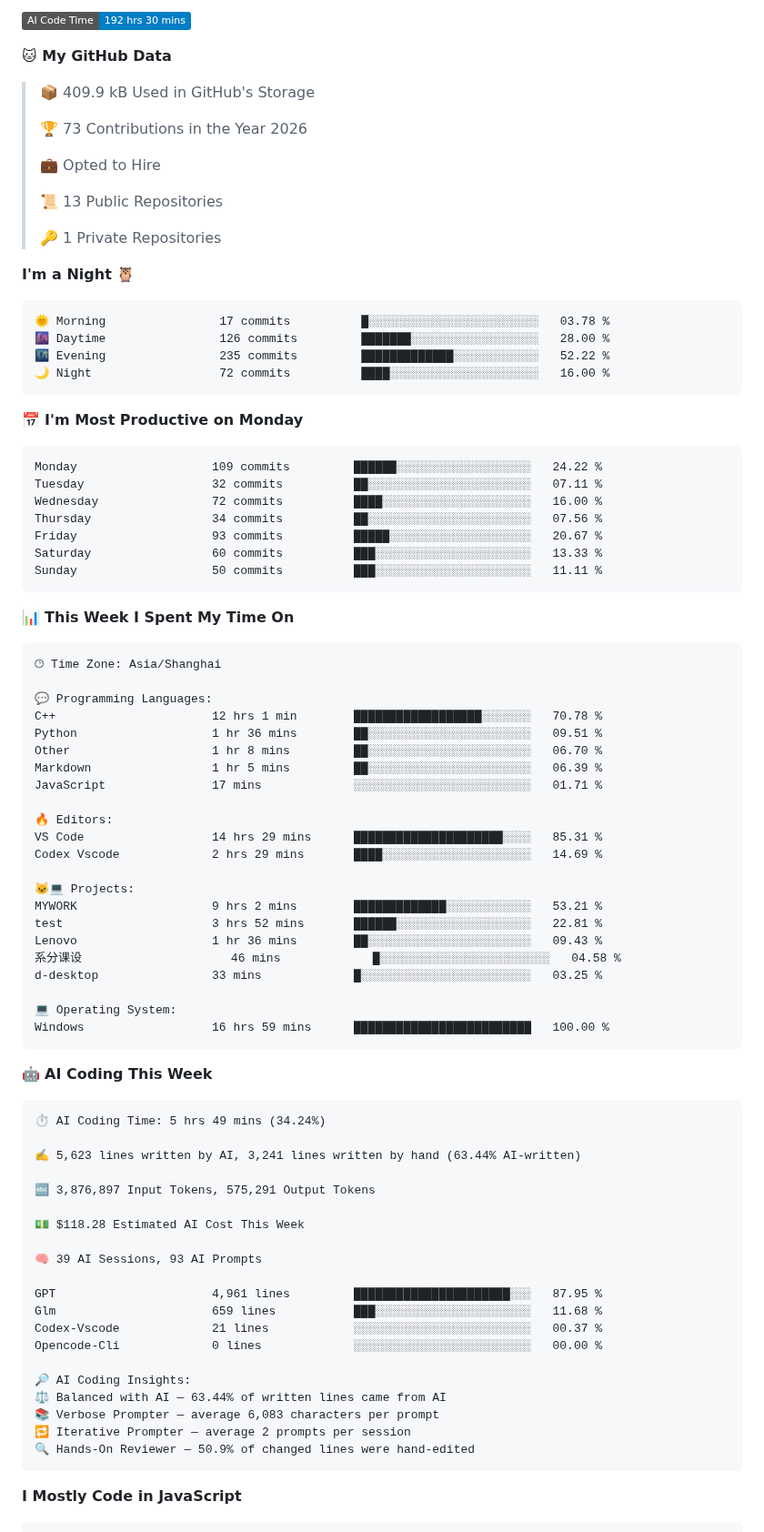
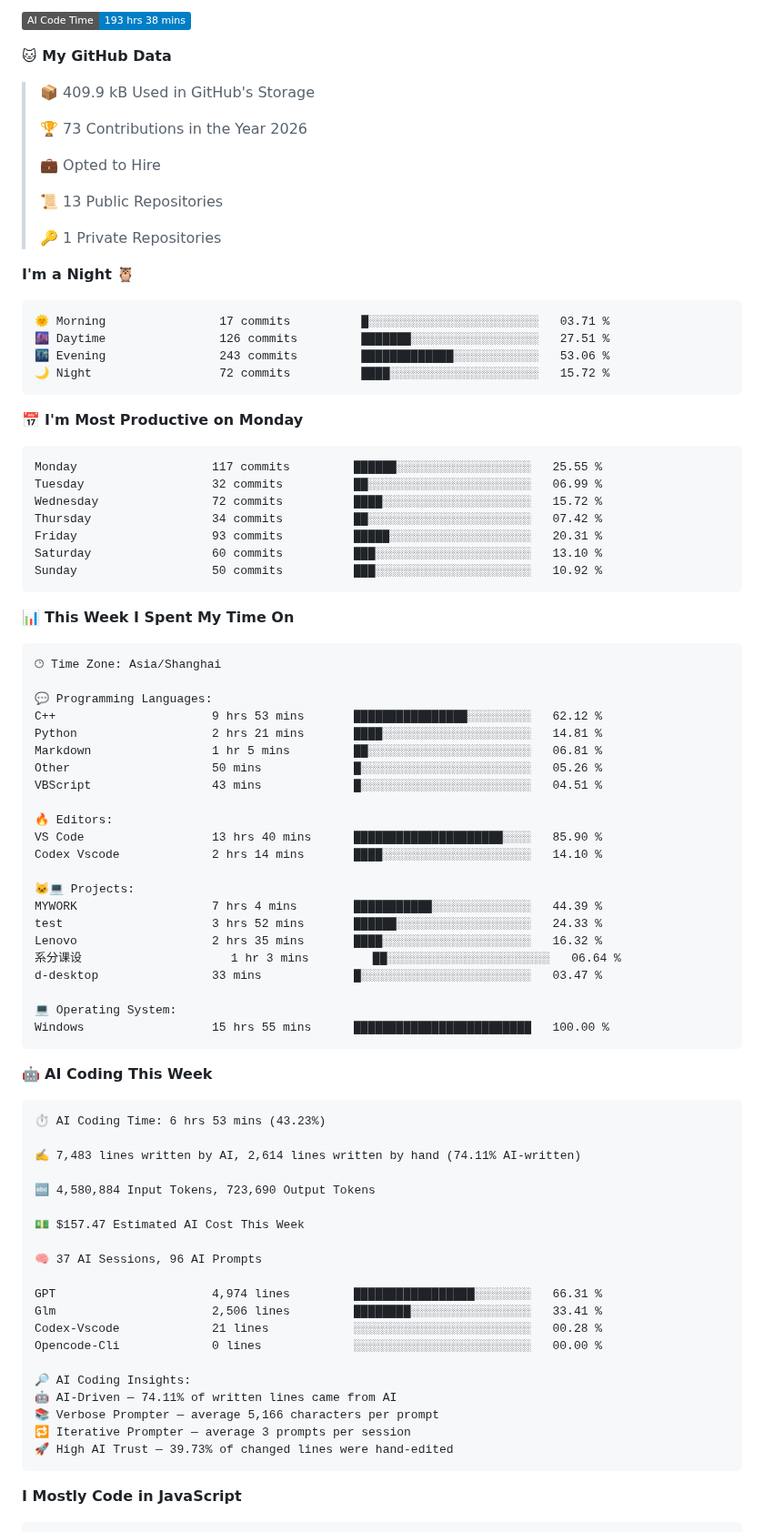
Before and after one commit to 2258009564/2258009564, a Markdown page: README.md, the part around one of its changes. Shown at 91% size. Rendered like a GitHub page; badges without logos.

Commit message:
Updated with Dev Metrics

````diff
--- a/README.md
+++ b/README.md
@@ -17,5 +17,5 @@ You can click the Preview link to take a look at your changes.
 
-![AI Code Time](http://img.shields.io/badge/AI%20Code%20Time-192%20hrs%2030%20mins-blue?style=flat)
+![AI Code Time](http://img.shields.io/badge/AI%20Code%20Time-193%20hrs%2038%20mins-blue?style=flat)
 
 **🐱 My GitHub Data**
 
@@ -32,21 +32,21 @@ You can click the Preview link to take a look at your changes.
 **I'm a Night 🦉**
 
 ```text
-🌞 Morning                17 commits          █░░░░░░░░░░░░░░░░░░░░░░░░   03.78 %
-🌆 Daytime                126 commits         ███████░░░░░░░░░░░░░░░░░░   28.00 %
-🌃 Evening                235 commits         █████████████░░░░░░░░░░░░   52.22 %
-🌙 Night                  72 commits          ████░░░░░░░░░░░░░░░░░░░░░   16.00 %
+🌞 Morning                17 commits          █░░░░░░░░░░░░░░░░░░░░░░░░   03.71 %
+🌆 Daytime                126 commits         ███████░░░░░░░░░░░░░░░░░░   27.51 %
+🌃 Evening                243 commits         █████████████░░░░░░░░░░░░   53.06 %
+🌙 Night                  72 commits          ████░░░░░░░░░░░░░░░░░░░░░   15.72 %
 ```
 📅 **I'm Most Productive on Monday**
 
 ```text
-Monday                   109 commits         ██████░░░░░░░░░░░░░░░░░░░   24.22 %
-Tuesday                  32 commits          ██░░░░░░░░░░░░░░░░░░░░░░░   07.11 %
-Wednesday                72 commits          ████░░░░░░░░░░░░░░░░░░░░░   16.00 %
-Thursday                 34 commits          ██░░░░░░░░░░░░░░░░░░░░░░░   07.56 %
-Friday                   93 commits          █████░░░░░░░░░░░░░░░░░░░░   20.67 %
-Saturday                 60 commits          ███░░░░░░░░░░░░░░░░░░░░░░   13.33 %
-Sunday                   50 commits          ███░░░░░░░░░░░░░░░░░░░░░░   11.11 %
+Monday                   117 commits         ██████░░░░░░░░░░░░░░░░░░░   25.55 %
+Tuesday                  32 commits          ██░░░░░░░░░░░░░░░░░░░░░░░   06.99 %
+Wednesday                72 commits          ████░░░░░░░░░░░░░░░░░░░░░   15.72 %
+Thursday                 34 commits          ██░░░░░░░░░░░░░░░░░░░░░░░   07.42 %
+Friday                   93 commits          █████░░░░░░░░░░░░░░░░░░░░   20.31 %
+Saturday                 60 commits          ███░░░░░░░░░░░░░░░░░░░░░░   13.10 %
+Sunday                   50 commits          ███░░░░░░░░░░░░░░░░░░░░░░   10.92 %
 ```
 
 
@@ -56,50 +56,50 @@ Sunday                   50 commits          ███░░░░░░░░
 🕑︎ Time Zone: Asia/Shanghai
 
 💬 Programming Languages:
-C++                      12 hrs 1 min        ██████████████████░░░░░░░   70.78 %
-Python                   1 hr 36 mins        ██░░░░░░░░░░░░░░░░░░░░░░░   09.51 %
-Other                    1 hr 8 mins         ██░░░░░░░░░░░░░░░░░░░░░░░   06.70 %
-Markdown                 1 hr 5 mins         ██░░░░░░░░░░░░░░░░░░░░░░░   06.39 %
-JavaScript               17 mins             ░░░░░░░░░░░░░░░░░░░░░░░░░   01.71 %
+C++                      9 hrs 53 mins       ████████████████░░░░░░░░░   62.12 %
+Python                   2 hrs 21 mins       ████░░░░░░░░░░░░░░░░░░░░░   14.81 %
+Markdown                 1 hr 5 mins         ██░░░░░░░░░░░░░░░░░░░░░░░   06.81 %
+Other                    50 mins             █░░░░░░░░░░░░░░░░░░░░░░░░   05.26 %
+VBScript                 43 mins             █░░░░░░░░░░░░░░░░░░░░░░░░   04.51 %
 
 🔥 Editors:
-VS Code                  14 hrs 29 mins      █████████████████████░░░░   85.31 %
-Codex Vscode             2 hrs 29 mins       ████░░░░░░░░░░░░░░░░░░░░░   14.69 %
+VS Code                  13 hrs 40 mins      █████████████████████░░░░   85.90 %
+Codex Vscode             2 hrs 14 mins       ████░░░░░░░░░░░░░░░░░░░░░   14.10 %
 
 🐱‍💻 Projects:
-MYWORK                   9 hrs 2 mins        █████████████░░░░░░░░░░░░   53.21 %
-test                     3 hrs 52 mins       ██████░░░░░░░░░░░░░░░░░░░   22.81 %
-Lenovo                   1 hr 36 mins        ██░░░░░░░░░░░░░░░░░░░░░░░   09.43 %
-系分课设                     46 mins             █░░░░░░░░░░░░░░░░░░░░░░░░   04.58 %
-d-desktop                33 mins             █░░░░░░░░░░░░░░░░░░░░░░░░   03.25 %
+MYWORK                   7 hrs 4 mins        ███████████░░░░░░░░░░░░░░   44.39 %
+test                     3 hrs 52 mins       ██████░░░░░░░░░░░░░░░░░░░   24.33 %
+Lenovo                   2 hrs 35 mins       ████░░░░░░░░░░░░░░░░░░░░░   16.32 %
+系分课设                     1 hr 3 mins         ██░░░░░░░░░░░░░░░░░░░░░░░   06.64 %
+d-desktop                33 mins             █░░░░░░░░░░░░░░░░░░░░░░░░   03.47 %
 
 💻 Operating System:
-Windows                  16 hrs 59 mins      █████████████████████████   100.00 %
+Windows                  15 hrs 55 mins      █████████████████████████   100.00 %
 ```
 
 🤖 **AI Coding This Week**
 
 ```text
-⏱ AI Coding Time: 5 hrs 49 mins (34.24%)
+⏱ AI Coding Time: 6 hrs 53 mins (43.23%)
 
-✍️ 5,623 lines written by AI, 3,241 lines written by hand (63.44% AI-written)
+✍️ 7,483 lines written by AI, 2,614 lines written by hand (74.11% AI-written)
 
-🔤 3,876,897 Input Tokens, 575,291 Output Tokens
+🔤 4,580,884 Input Tokens, 723,690 Output Tokens
 
-💵 $118.28 Estimated AI Cost This Week
+💵 $157.47 Estimated AI Cost This Week
 
-🧠 39 AI Sessions, 93 AI Prompts
+🧠 37 AI Sessions, 96 AI Prompts
 
-GPT                      4,961 lines         ██████████████████████░░░   87.95 %
-Glm                      659 lines           ███░░░░░░░░░░░░░░░░░░░░░░   11.68 %
-Codex-Vscode             21 lines            ░░░░░░░░░░░░░░░░░░░░░░░░░   00.37 %
+GPT                      4,974 lines         █████████████████░░░░░░░░   66.31 %
+Glm                      2,506 lines         ████████░░░░░░░░░░░░░░░░░   33.41 %
+Codex-Vscode             21 lines            ░░░░░░░░░░░░░░░░░░░░░░░░░   00.28 %
 Opencode-Cli             0 lines             ░░░░░░░░░░░░░░░░░░░░░░░░░   00.00 %
 
 🔎 AI Coding Insights:
-⚖️ Balanced with AI — 63.44% of written lines came from AI
-📚 Verbose Prompter — average 6,083 characters per prompt
-🔁 Iterative Prompter — average 2 prompts per session
-🔍 Hands-On Reviewer — 50.9% of changed lines were hand-edited
+🤖 AI-Driven — 74.11% of written lines came from AI
+📚 Verbose Prompter — average 5,166 characters per prompt
+🔁 Iterative Prompter — average 3 prompts per session
+🚀 High AI Trust — 39.73% of changed lines were hand-edited
 ```
 
 **I Mostly Code in JavaScript**
````
Also changed, not shown: other parts of README.md (+2 -2 lines), assets/bar_graph.png.
